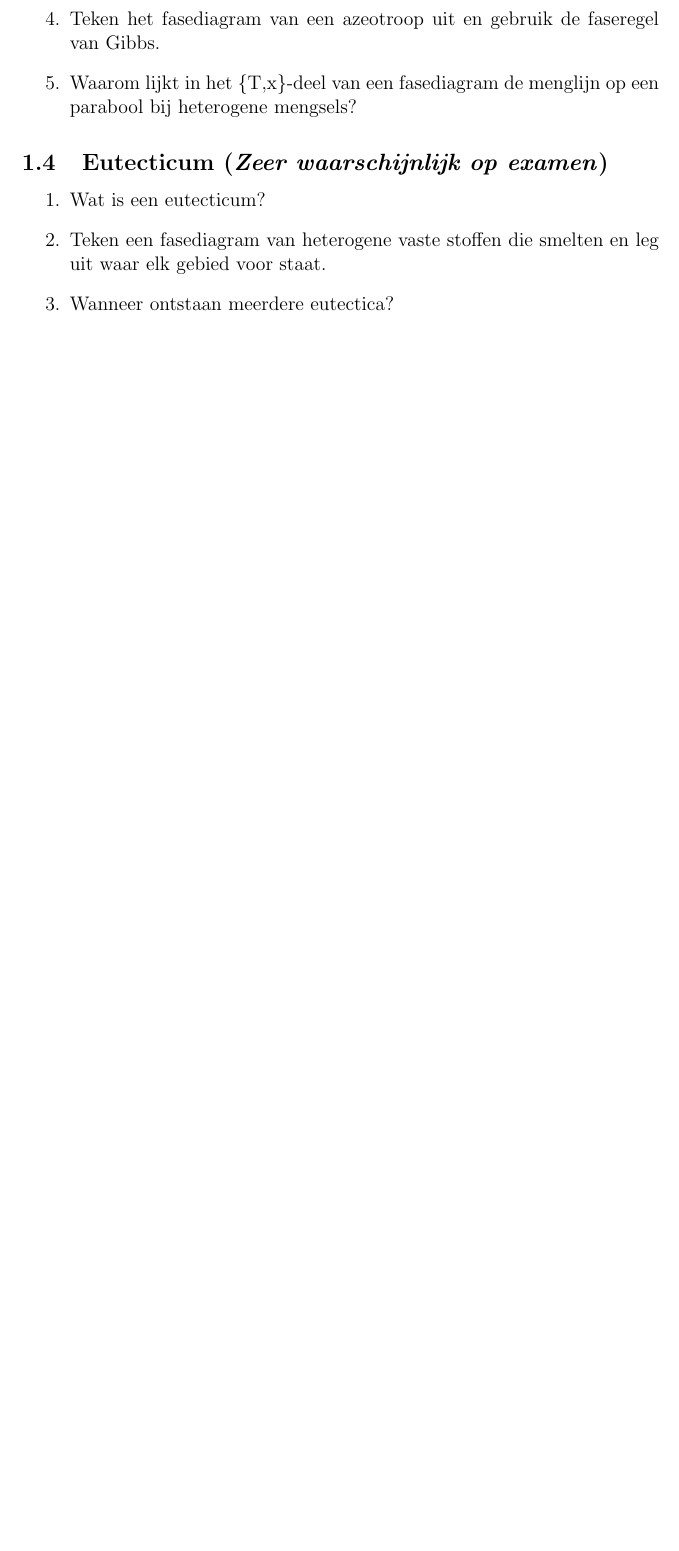
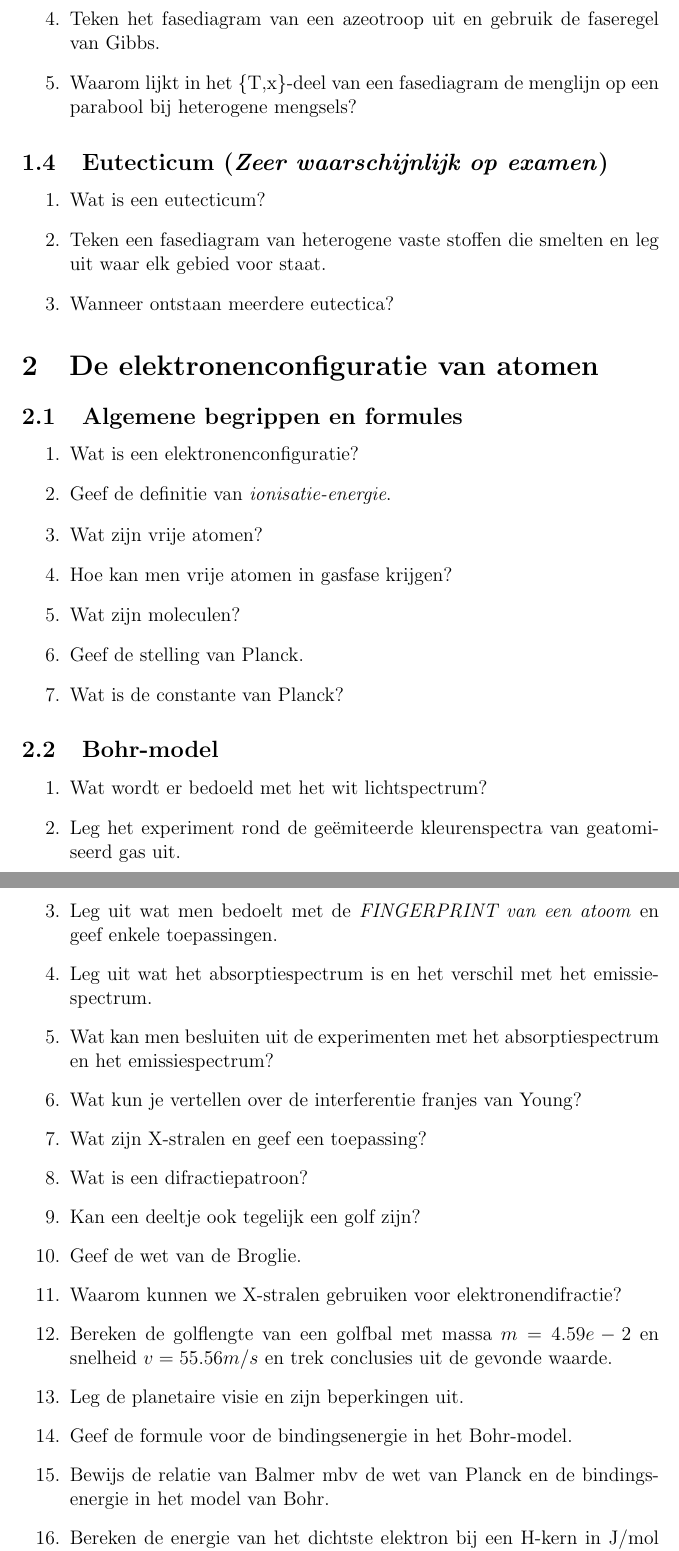
Before and after one commit to OsamaBinNaughty-hub/2de-semester-1BA-IR, a LaTeX document (Chemie.tex): part of page 3 of 3 before the commit and two parts of pages 3 and 4 of 4 after it, the two joined at a grey line, cut so that both start at the same text, the shorter picture padded with empty space. Compiled offline with pdfLaTeX.

Commit message:
Hfst 8 deel 1 tot 4 toegevoegd

```diff
--- a/Chemie.tex
+++ b/Chemie.tex
@@ -60,3 +60,39 @@
         \item Teken een fasediagram van heterogene vaste stoffen die smelten en leg uit waar elk gebied voor staat.
         \item Wanneer ontstaan meerdere eutectica?
     \end{enumerate}
+
+    \section{De elektronenconfiguratie van atomen}
+
+    \subsection{Algemene begrippen en formules}
+
+    \begin{enumerate}
+        \item Wat is een elektronenconfiguratie?
+        \item Geef de definitie van \emph{ionisatie-energie}.
+        \item Wat zijn vrije atomen?
+        \item Hoe kan men vrije atomen in gasfase krijgen?
+        \item Wat zijn moleculen?
+        \item Geef de stelling van Planck.
+        \item Wat is de constante van Planck?
+    \end{enumerate}
+
+    \subsection{Bohr-model}
+
+    \begin{enumerate}
+        \item Wat wordt er bedoeld met het wit lichtspectrum?
+        \item Leg het experiment rond de geëmiteerde kleurenspectra van geatomiseerd gas uit.
+        \item Leg uit wat men bedoelt met de \emph{FINGERPRINT van een atoom} en geef enkele toepassingen.
+        \item Leg uit wat het absorptiespectrum is en het verschil met het emissiespectrum.
+        \item Wat kan men besluiten uit de experimenten met het absorptiespectrum en het emissiespectrum?
+        \item Wat kun je vertellen over de interferentie franjes van Young?
+        \item Wat zijn X-stralen en geef een toepassing?
+        \item Wat is een difractiepatroon?
+        \item Kan een deeltje ook tegelijk een golf zijn?
+        \item Geef de wet van de Broglie.
+        \item Waarom kunnen we X-stralen gebruiken voor elektronendifractie?
+        \item Bereken de golflengte van een golfbal met massa $m = 4.59e-2$ en
+        snelheid $v = 55.56 m/s$ en trek conclusies uit de gevonde waarde.
+        \item Leg de planetaire visie en zijn beperkingen uit.
+        \item Geef de formule voor de bindingsenergie in het Bohr-model.
+        \item Bewijs de relatie van Balmer mbv de wet van Planck en de bindingsenergie in het model van Bohr.
+        \item Bereken de energie van het dichtste elektron bij een H-kern in J/mol en trek conclusies rond het gevonden resultaat.
+    \end{enumerate}
```
Also changed, not shown: Chemie.tex (9 more changed lines).
